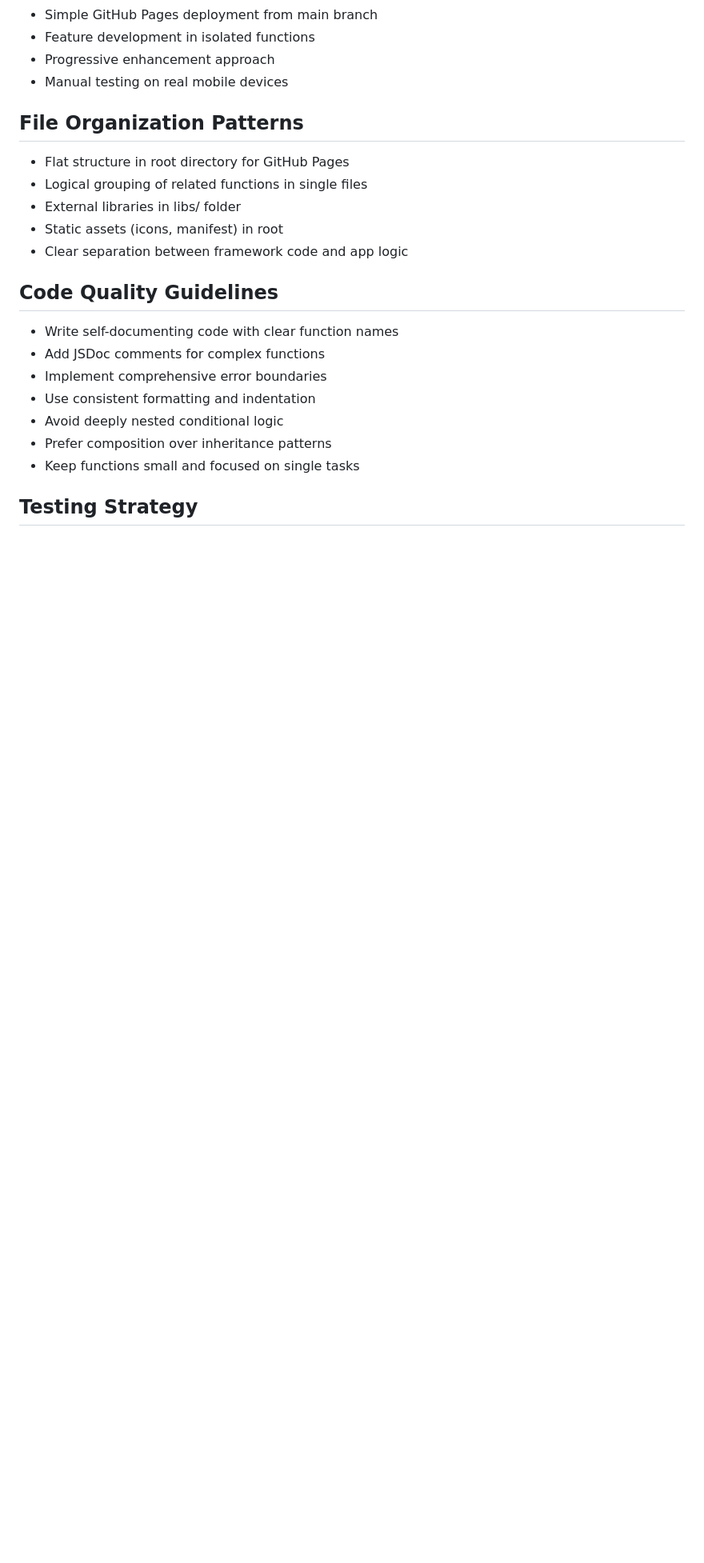
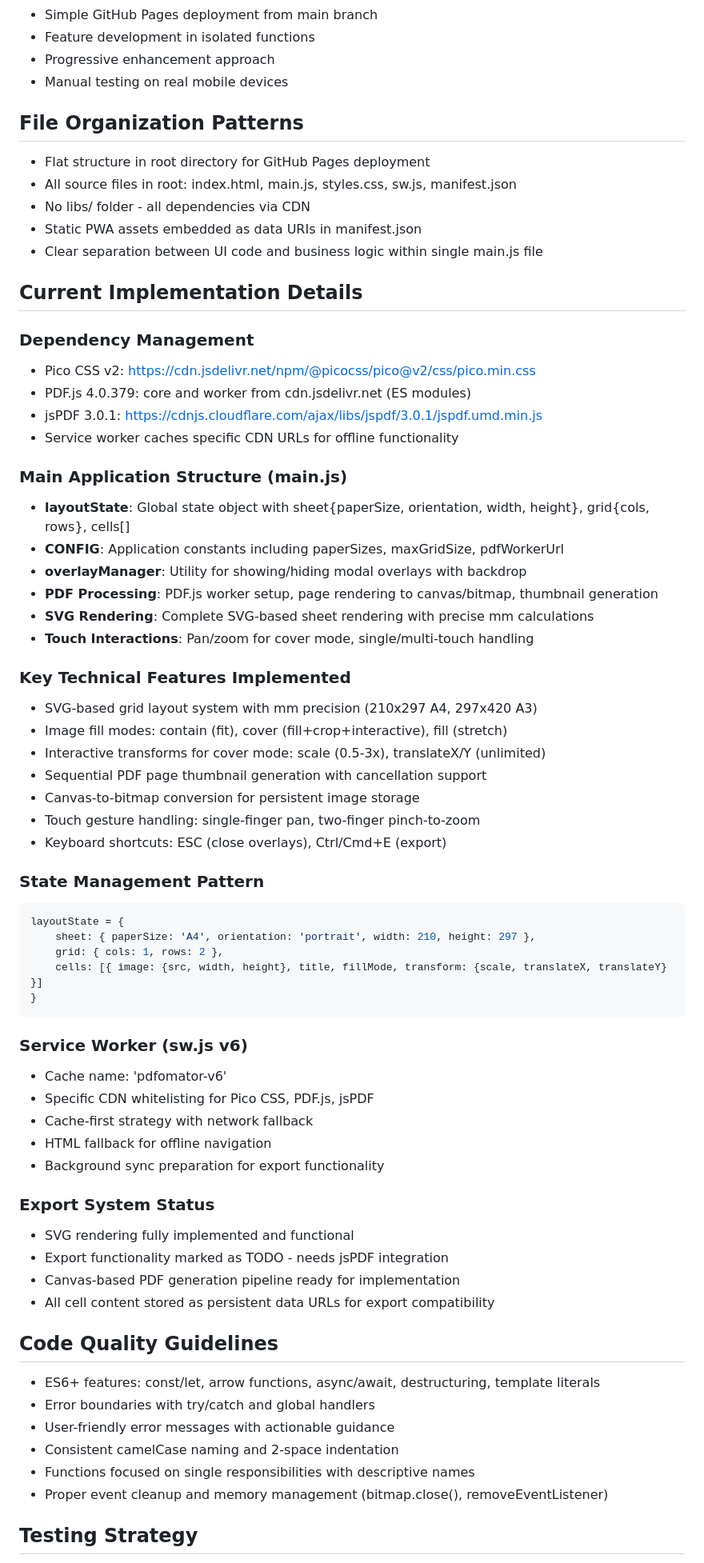
Before and after one commit to frenchfaso/PDFomator, a Markdown page: .github/copilot-instructions.md, the part around one of its changes. Shown at 80% size. GitHub-like rendering; blank space fills up the shorter version.

Commit message:
Update copilot instructions to reflect enhanced PDF and image handling features, SVG rendering details, and improved state management patterns

````diff
--- a/.github/copilot-instructions.md
+++ b/.github/copilot-instructions.md
@@ -115,19 +124,65 @@ PDFomator is a minimal Progressive Web App (PWA) designed for mobile-first usage
 - Manual testing on real mobile devices
 
 ## File Organization Patterns
-- Flat structure in root directory for GitHub Pages
-- Logical grouping of related functions in single files
-- External libraries in libs/ folder
-- Static assets (icons, manifest) in root
-- Clear separation between framework code and app logic
+- Flat structure in root directory for GitHub Pages deployment
+- All source files in root: index.html, main.js, styles.css, sw.js, manifest.json
+- No libs/ folder - all dependencies via CDN
+- Static PWA assets embedded as data URIs in manifest.json
+- Clear separation between UI code and business logic within single main.js file
+
+## Current Implementation Details
+
+### Dependency Management
+- Pico CSS v2: https://cdn.jsdelivr.net/npm/@picocss/pico@v2/css/pico.min.css
+- PDF.js 4.0.379: core and worker from cdn.jsdelivr.net (ES modules)
+- jsPDF 3.0.1: https://cdnjs.cloudflare.com/ajax/libs/jspdf/3.0.1/jspdf.umd.min.js
+- Service worker caches specific CDN URLs for offline functionality
+
+### Main Application Structure (main.js)
+- **layoutState**: Global state object with sheet{paperSize, orientation, width, height}, grid{cols, rows}, cells[]
+- **CONFIG**: Application constants including paperSizes, maxGridSize, pdfWorkerUrl
+- **overlayManager**: Utility for showing/hiding modal overlays with backdrop
+- **PDF Processing**: PDF.js worker setup, page rendering to canvas/bitmap, thumbnail generation
+- **SVG Rendering**: Complete SVG-based sheet rendering with precise mm calculations
+- **Touch Interactions**: Pan/zoom for cover mode, single/multi-touch handling
+
+### Key Technical Features Implemented
+- SVG-based grid layout system with mm precision (210x297 A4, 297x420 A3)
+- Image fill modes: contain (fit), cover (fill+crop+interactive), fill (stretch)
+- Interactive transforms for cover mode: scale (0.5-3x), translateX/Y (unlimited)
+- Sequential PDF page thumbnail generation with cancellation support
+- Canvas-to-bitmap conversion for persistent image storage
+- Touch gesture handling: single-finger pan, two-finger pinch-to-zoom
+- Keyboard shortcuts: ESC (close overlays), Ctrl/Cmd+E (export)
+
+### State Management Pattern
+```javascript
+layoutState = {
+    sheet: { paperSize: 'A4', orientation: 'portrait', width: 210, height: 297 },
+    grid: { cols: 1, rows: 2 },
+    cells: [{ image: {src, width, height}, title, fillMode, transform: {scale, translateX, translateY} }]
+}
+```
+
+### Service Worker (sw.js v6)
+- Cache name: 'pdfomator-v6'
+- Specific CDN whitelisting for Pico CSS, PDF.js, jsPDF
+- Cache-first strategy with network fallback
+- HTML fallback for offline navigation
+- Background sync preparation for export functionality
+
+### Export System Status
+- SVG rendering fully implemented and functional
+- Export functionality marked as TODO - needs jsPDF integration
+- Canvas-based PDF generation pipeline ready for implementation
+- All cell content stored as persistent data URLs for export compatibility
 
 ## Code Quality Guidelines
-- Write self-documenting code with clear function names
-- Add JSDoc comments for complex functions
-- Implement comprehensive error boundaries
-- Use consistent formatting and indentation
-- Avoid deeply nested conditional logic
-- Prefer composition over inheritance patterns
-- Keep functions small and focused on single tasks
+- ES6+ features: const/let, arrow functions, async/await, destructuring, template literals
+- Error boundaries with try/catch and global handlers
+- User-friendly error messages with actionable guidance
+- Consistent camelCase naming and 2-space indentation
+- Functions focused on single responsibilities with descriptive names
+- Proper event cleanup and memory management (bitmap.close(), removeEventListener)
 
 ## Testing Strategy
````
Also changed, not shown: other parts of .github/copilot-instructions.md (+46 -44 lines).
